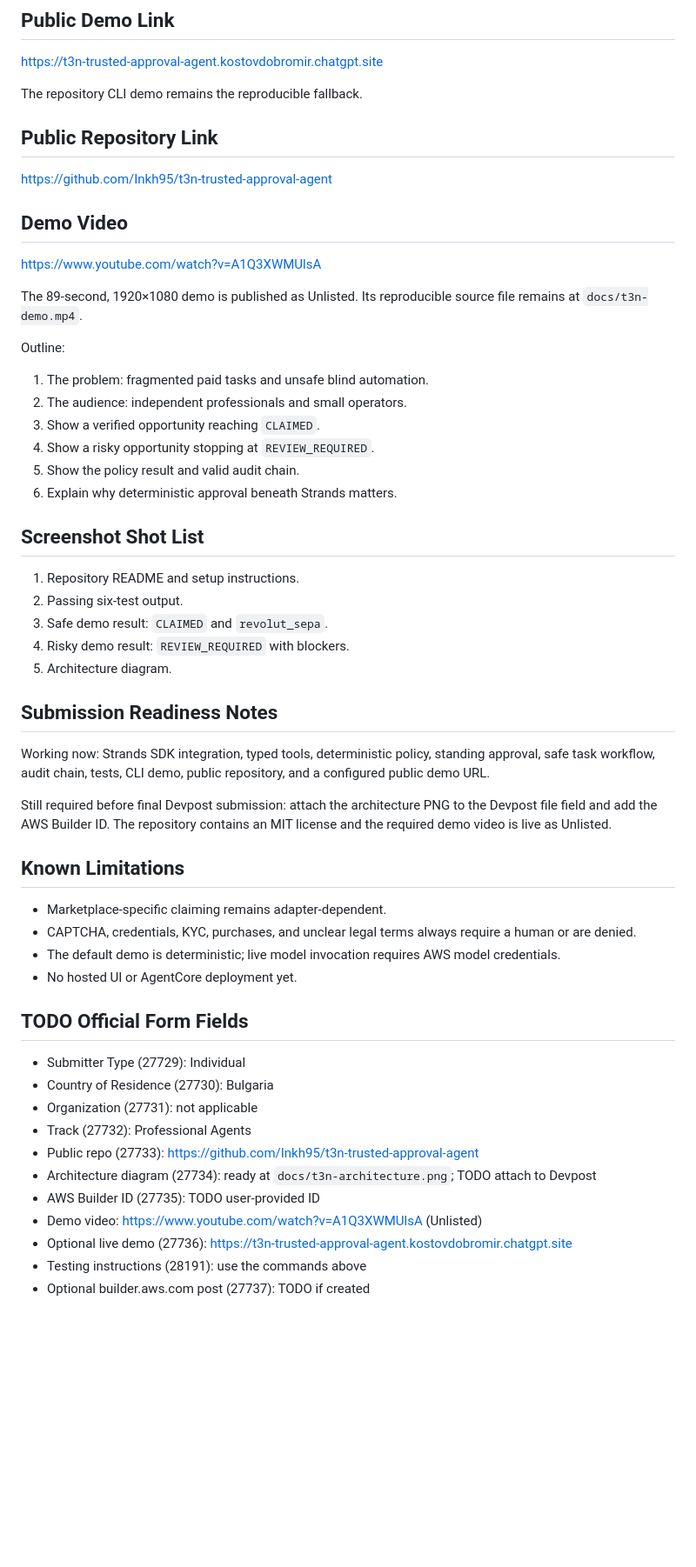
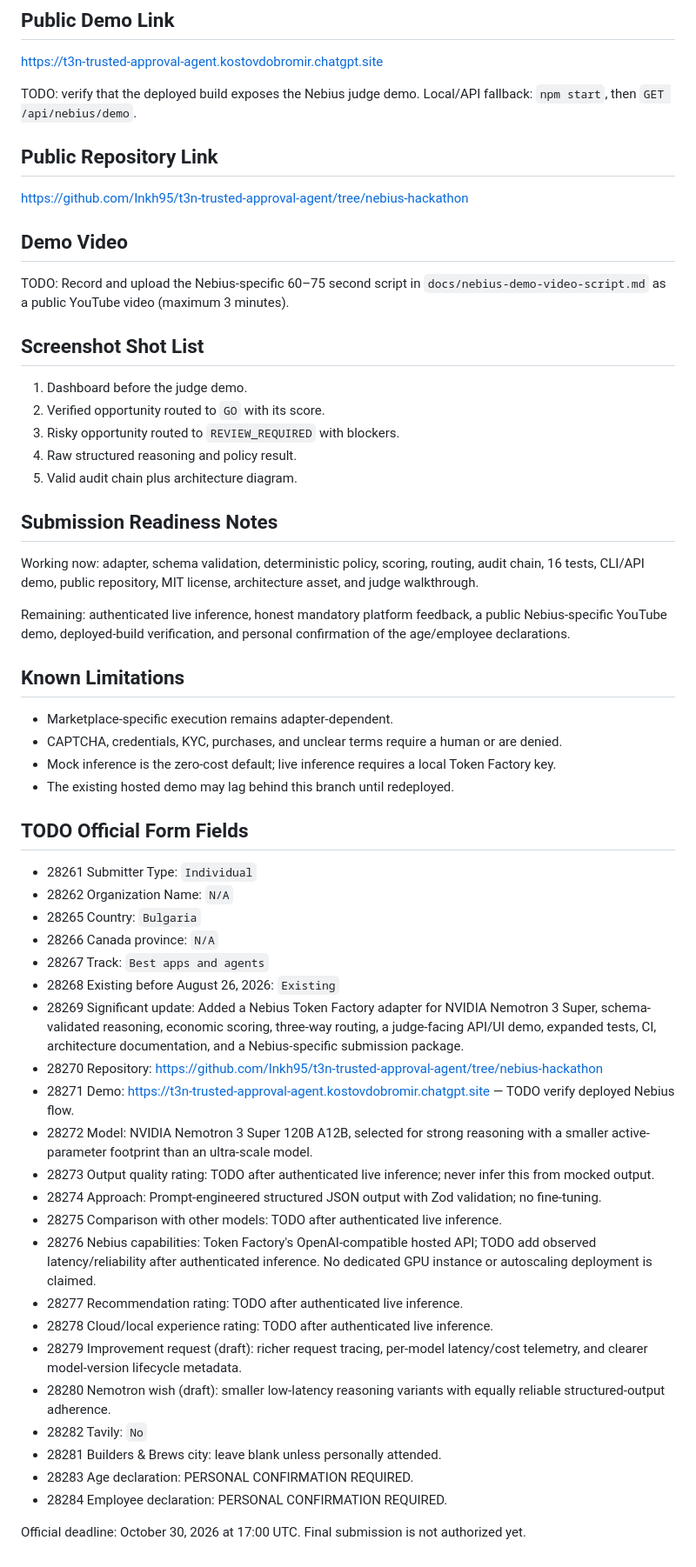
Before and after one commit to Inkh95/t3n-trusted-approval-agent, a Markdown page: devpost-submission.md, the part around one of its changes. Shown at 87% size. GitHub-like rendering; blank space fills up the shorter version.

Commit message:
docs(nebius): polish devpost-submission.md

```diff
--- a/devpost-submission.md
+++ b/devpost-submission.md
@@ -61,58 +61,60 @@ RUN_STRANDS_MODEL=1 npm run demo:strands
 
 https://t3n-trusted-approval-agent.kostovdobromir.chatgpt.site
 
-The repository CLI demo remains the reproducible fallback.
+TODO: verify that the deployed build exposes the Nebius judge demo. Local/API fallback: `npm start`, then `GET /api/nebius/demo`.
 
 ## Public Repository Link
 
-https://github.com/Inkh95/t3n-trusted-approval-agent
+https://github.com/Inkh95/t3n-trusted-approval-agent/tree/nebius-hackathon
 
 ## Demo Video
 
-https://www.youtube.com/watch?v=A1Q3XWMUlsA
-
-The 89-second, 1920×1080 demo is published as Unlisted. Its reproducible source file remains at `docs/t3n-demo.mp4`.
-
-Outline:
-
-1. The problem: fragmented paid tasks and unsafe blind automation.
-2. The audience: independent professionals and small operators.
-3. Show a verified opportunity reaching `CLAIMED`.
-4. Show a risky opportunity stopping at `REVIEW_REQUIRED`.
-5. Show the policy result and valid audit chain.
-6. Explain why deterministic approval beneath Strands matters.
+TODO: Record and upload the Nebius-specific 60–75 second script in `docs/nebius-demo-video-script.md` as a public YouTube video (maximum 3 minutes).
 
 ## Screenshot Shot List
 
-1. Repository README and setup instructions.
-2. Passing six-test output.
-3. Safe demo result: `CLAIMED` and `revolut_sepa`.
-4. Risky demo result: `REVIEW_REQUIRED` with blockers.
-5. Architecture diagram.
+1. Dashboard before the judge demo.
+2. Verified opportunity routed to `GO` with its score.
+3. Risky opportunity routed to `REVIEW_REQUIRED` with blockers.
+4. Raw structured reasoning and policy result.
+5. Valid audit chain plus architecture diagram.
 
 ## Submission Readiness Notes
 
-Working now: Strands SDK integration, typed tools, deterministic policy, standing approval, safe task workflow, audit chain, tests, CLI demo, public repository, and a configured public demo URL.
+Working now: adapter, schema validation, deterministic policy, scoring, routing, audit chain, 16 tests, CLI/API demo, public repository, MIT license, architecture asset, and judge walkthrough.
 
-Still required before final Devpost submission: attach the architecture PNG to the Devpost file field and add the AWS Builder ID. The repository contains an MIT license and the required demo video is live as Unlisted.
+Remaining: authenticated live inference, honest mandatory platform feedback, a public Nebius-specific YouTube demo, deployed-build verification, and personal confirmation of the age/employee declarations.
 
 ## Known Limitations
 
-- Marketplace-specific claiming remains adapter-dependent.
-- CAPTCHA, credentials, KYC, purchases, and unclear legal terms always require a human or are denied.
-- The default demo is deterministic; live model invocation requires AWS model credentials.
-- No hosted UI or AgentCore deployment yet.
+- Marketplace-specific execution remains adapter-dependent.
+- CAPTCHA, credentials, KYC, purchases, and unclear terms require a human or are denied.
+- Mock inference is the zero-cost default; live inference requires a local Token Factory key.
+- The existing hosted demo may lag behind this branch until redeployed.
 
 ## TODO Official Form Fields
 
-- Submitter Type (27729): Individual
-- Country of Residence (27730): Bulgaria
-- Organization (27731): not applicable
-- Track (27732): Professional Agents
-- Public repo (27733): https://github.com/Inkh95/t3n-trusted-approval-agent
-- Architecture diagram (27734): ready at `docs/t3n-architecture.png`; TODO attach to Devpost
-- AWS Builder ID (27735): TODO user-provided ID
-- Demo video: https://www.youtube.com/watch?v=A1Q3XWMUlsA (Unlisted)
-- Optional live demo (27736): https://t3n-trusted-approval-agent.kostovdobromir.chatgpt.site
-- Testing instructions (28191): use the commands above
-- Optional builder.aws.com post (27737): TODO if created
+- 28261 Submitter Type: `Individual`
+- 28262 Organization Name: `N/A`
+- 28265 Country: `Bulgaria`
+- 28266 Canada province: `N/A`
+- 28267 Track: `Best apps and agents`
+- 28268 Existing before August 26, 2026: `Existing`
+- 28269 Significant update: Added a Nebius Token Factory adapter for NVIDIA Nemotron 3 Super, schema-validated reasoning, economic scoring, three-way routing, a judge-facing API/UI demo, expanded tests, CI, architecture documentation, and a Nebius-specific submission package.
+- 28270 Repository: https://github.com/Inkh95/t3n-trusted-approval-agent/tree/nebius-hackathon
+- 28271 Demo: https://t3n-trusted-approval-agent.kostovdobromir.chatgpt.site — TODO verify deployed Nebius flow.
+- 28272 Model: NVIDIA Nemotron 3 Super 120B A12B, selected for strong reasoning with a smaller active-parameter footprint than an ultra-scale model.
+- 28273 Output quality rating: TODO after authenticated live inference; never infer this from mocked output.
+- 28274 Approach: Prompt-engineered structured JSON output with Zod validation; no fine-tuning.
+- 28275 Comparison with other models: TODO after authenticated live inference.
+- 28276 Nebius capabilities: Token Factory's OpenAI-compatible hosted API; TODO add observed latency/reliability after authenticated inference. No dedicated GPU instance or autoscaling deployment is claimed.
+- 28277 Recommendation rating: TODO after authenticated live inference.
+- 28278 Cloud/local experience rating: TODO after authenticated live inference.
+- 28279 Improvement request (draft): richer request tracing, per-model latency/cost telemetry, and clearer model-version lifecycle metadata.
+- 28280 Nemotron wish (draft): smaller low-latency reasoning variants with equally reliable structured-output adherence.
+- 28282 Tavily: `No`
+- 28281 Builders & Brews city: leave blank unless personally attended.
+- 28283 Age declaration: PERSONAL CONFIRMATION REQUIRED.
+- 28284 Employee declaration: PERSONAL CONFIRMATION REQUIRED.
+
+Official deadline: October 30, 2026 at 17:00 UTC. Final submission is not authorized yet.
```
Also changed, not shown: other parts of devpost-submission.md (+20 -20 lines).
